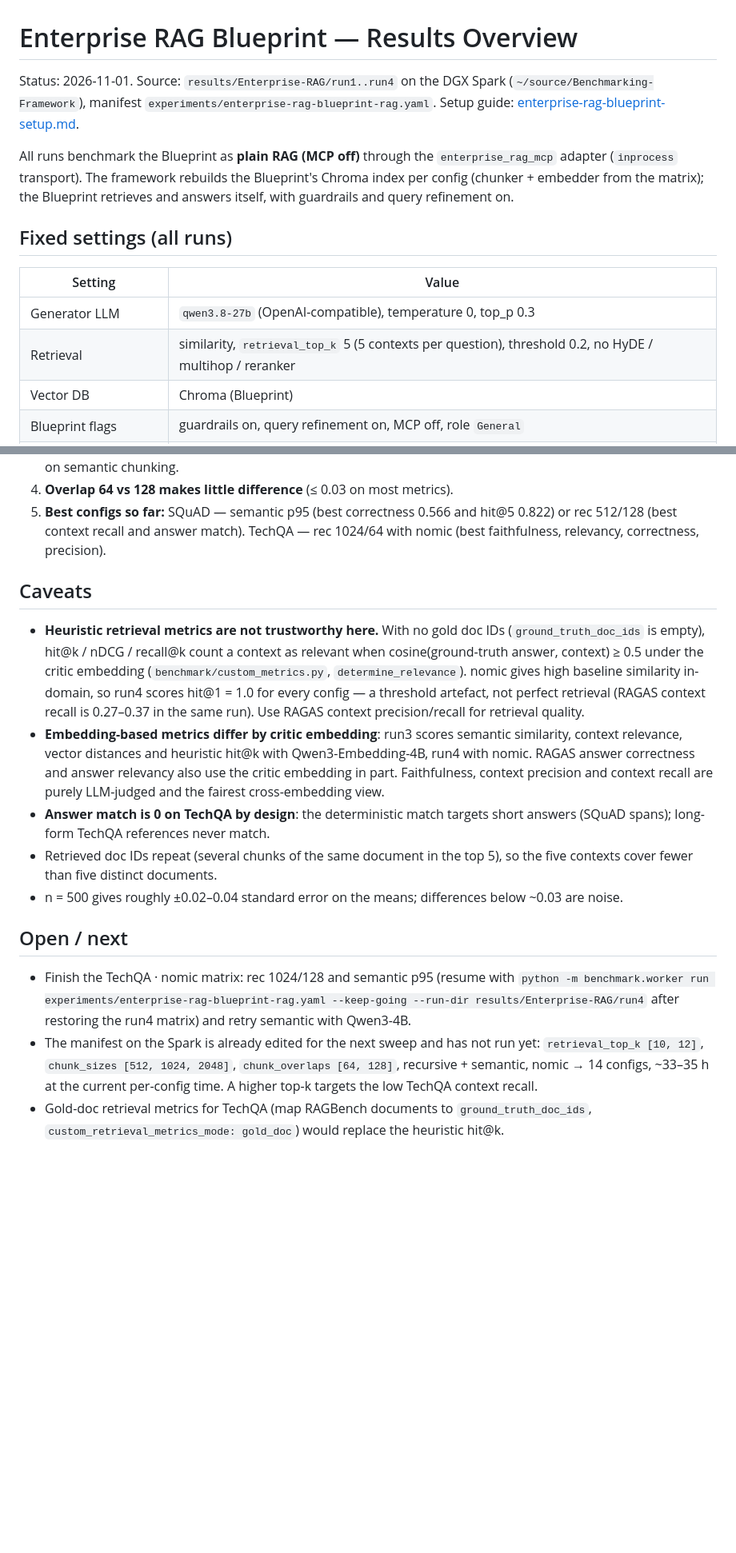
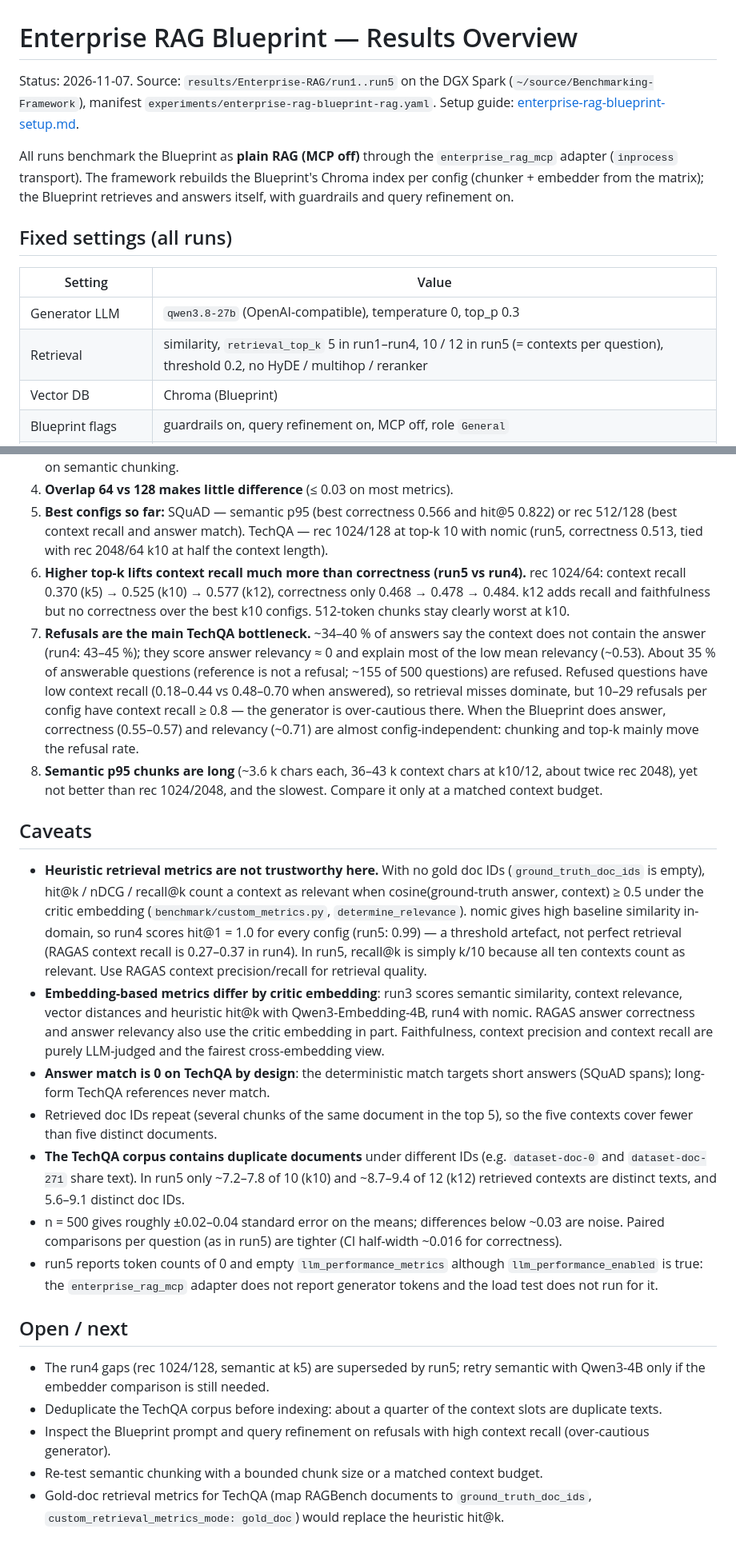
Before and after one commit to aiengineeringblueprints/RAG-NIMBF, a Markdown page: doc/enterprise-rag-blueprint-results.md, 2 parts joined by grey strips. Shown at 80% size. Drawn GitHub-style; blank space fills up the shorter version.

Commit message:
Document Enterprise RAG Blueprint run5 results

```diff
--- a/doc/enterprise-rag-blueprint-results.md
+++ b/doc/enterprise-rag-blueprint-results.md
@@ -1,6 +1,6 @@
 # Enterprise RAG Blueprint — Results Overview
 
-Status: 2026-11-01. Source: `results/Enterprise-RAG/run1..run4` on the DGX Spark
+Status: 2026-11-07. Source: `results/Enterprise-RAG/run1..run5` on the DGX Spark
 (`~/source/Benchmarking-Framework`), manifest `experiments/enterprise-rag-blueprint-rag.yaml`.
 Setup guide: [enterprise-rag-blueprint-setup.md](enterprise-rag-blueprint-setup.md).
 
@@ -14,7 +14,7 @@ Blueprint retrieves and answers itself, with guardrails and query refinement on.
 | Setting | Value |
 |---|---|
 | Generator LLM | `qwen3.8-27b` (OpenAI-compatible), temperature 0, top_p 0.3 |
-| Retrieval | similarity, `retrieval_top_k` 5 (5 contexts per question), threshold 0.2, no HyDE / multihop / reranker |
+| Retrieval | similarity, `retrieval_top_k` 5 in run1–run4, 10 / 12 in run5 (= contexts per question), threshold 0.2, no HyDE / multihop / reranker |
 | Vector DB | Chroma (Blueprint) |
 | Blueprint flags | guardrails on, query refinement on, MCP off, role `General` |
 | Prompt template | `concise` (not used by the Blueprint) |
@@ -108,7 +149,26 @@ RAGAS (critic LLM) dominates every config at ~85–90 % of the wall time.
 4. **Overlap 64 vs 128 makes little difference** (≤ 0.03 on most metrics).
 5. **Best configs so far:** SQuAD — semantic p95 (best correctness 0.566 and
    hit@5 0.822) or rec 512/128 (best context recall and answer match). TechQA —
-   rec 1024/64 with nomic (best faithfulness, relevancy, correctness, precision).
+   rec 1024/128 at top-k 10 with nomic (run5, correctness 0.513, tied with
+   rec 2048/64 k10 at half the context length).
+6. **Higher top-k lifts context recall much more than correctness (run5 vs
+   run4).** rec 1024/64: context recall 0.370 (k5) → 0.525 (k10) → 0.577 (k12),
+   correctness only 0.468 → 0.478 → 0.484. k12 adds recall and faithfulness but
+   no correctness over the best k10 configs. 512-token chunks stay clearly worst
+   at k10.
+7. **Refusals are the main TechQA bottleneck.** ~34–40 % of answers say the
+   context does not contain the answer (run4: 43–45 %); they score answer
+   relevancy ≈ 0 and explain most of the low mean relevancy (~0.53). About 35 %
+   of answerable questions (reference is not a refusal; ~155 of 500 questions)
+   are refused. Refused
+   questions have low context recall (0.18–0.44 vs 0.48–0.70 when answered),
+   so retrieval misses dominate, but 10–29 refusals per config have context
+   recall ≥ 0.8 — the generator is over-cautious there. When the Blueprint does
+   answer, correctness (0.55–0.57) and relevancy (~0.71) are almost
+   config-independent: chunking and top-k mainly move the refusal rate.
+8. **Semantic p95 chunks are long** (~3.6 k chars each, 36–43 k context chars at
+   k10/12, about twice rec 2048), yet not better than rec 1024/2048, and the
+   slowest. Compare it only at a matched context budget.
 
 ## Caveats
 
@@ -116,9 +176,11 @@ RAGAS (critic LLM) dominates every config at ~85–90 % of the wall time.
   (`ground_truth_doc_ids` is empty), hit@k / nDCG / recall@k count a context as
   relevant when cosine(ground-truth answer, context) ≥ 0.5 under the critic
   embedding (`benchmark/custom_metrics.py`, `determine_relevance`). nomic gives
-  high baseline similarity in-domain, so run4 scores hit@1 = 1.0 for every config —
-  a threshold artefact, not perfect retrieval (RAGAS context recall is 0.27–0.37
-  in the same run). Use RAGAS context precision/recall for retrieval quality.
+  high baseline similarity in-domain, so run4 scores hit@1 = 1.0 for every config
+  (run5: 0.99) — a threshold artefact, not perfect retrieval (RAGAS context
+  recall is 0.27–0.37 in run4). In run5, recall@k is simply k/10 because all ten
+  contexts count as relevant. Use RAGAS context precision/recall for retrieval
+  quality.
 - **Embedding-based metrics differ by critic embedding**: run3 scores semantic
   similarity, context relevance, vector distances and heuristic hit@k with
   Qwen3-Embedding-4B, run4 with nomic. RAGAS answer correctness and answer
@@ -128,18 +190,27 @@ RAGAS (critic LLM) dominates every config at ~85–90 % of the wall time.
   answers (SQuAD spans); long-form TechQA references never match.
 - Retrieved doc IDs repeat (several chunks of the same document in the top 5), so
   the five contexts cover fewer than five distinct documents.
+- **The TechQA corpus contains duplicate documents** under different IDs (e.g.
+  `dataset-doc-0` and `dataset-doc-271` share text). In run5 only ~7.2–7.8 of 10
+  (k10) and ~8.7–9.4 of 12 (k12) retrieved contexts are distinct texts, and
+  5.6–9.1 distinct doc IDs.
 - n = 500 gives roughly ±0.02–0.04 standard error on the means; differences below
-  ~0.03 are noise.
+  ~0.03 are noise. Paired comparisons per question (as in run5) are tighter
+  (CI half-width ~0.016 for correctness).
+- run5 reports token counts of 0 and empty `llm_performance_metrics` although
+  `llm_performance_enabled` is true: the `enterprise_rag_mcp` adapter does not
+  report generator tokens and the load test does not run for it.
 
 ## Open / next
 
-- Finish the TechQA · nomic matrix: rec 1024/128 and semantic p95 (resume with
-  `python -m benchmark.worker run experiments/enterprise-rag-blueprint-rag.yaml --keep-going --run-dir results/Enterprise-RAG/run4`
-  after restoring the run4 matrix) and retry semantic with Qwen3-4B.
-- The manifest on the Spark is already edited for the next sweep and has not run
-  yet: `retrieval_top_k [10, 12]`, `chunk_sizes [512, 1024, 2048]`,
-  `chunk_overlaps [64, 128]`, recursive + semantic, nomic → 14 configs, ~33–35 h
-  at the current per-config time. A higher top-k targets the low TechQA context recall.
+- The run4 gaps (rec 1024/128, semantic at k5) are superseded by run5; retry
+  semantic with Qwen3-4B only if the embedder comparison is still needed.
+- Deduplicate the TechQA corpus before indexing: about a quarter of the context
+  slots are duplicate texts.
+- Inspect the Blueprint prompt and query refinement on refusals with high
+  context recall (over-cautious generator).
+- Re-test semantic chunking with a bounded chunk size or a matched context
+  budget.
 - Gold-doc retrieval metrics for TechQA (map RAGBench documents to
   `ground_truth_doc_ids`, `custom_retrieval_metrics_mode: gold_doc`) would replace
   the heuristic hit@k.
```
Also changed, not shown: other parts of doc/enterprise-rag-blueprint-results.md (+49 -8 lines), doc/00-README.md (+1 -1 lines), doc/changes/2026-11-07-enterprise-rag-run5-results.md (added, +38 -0 lines).
